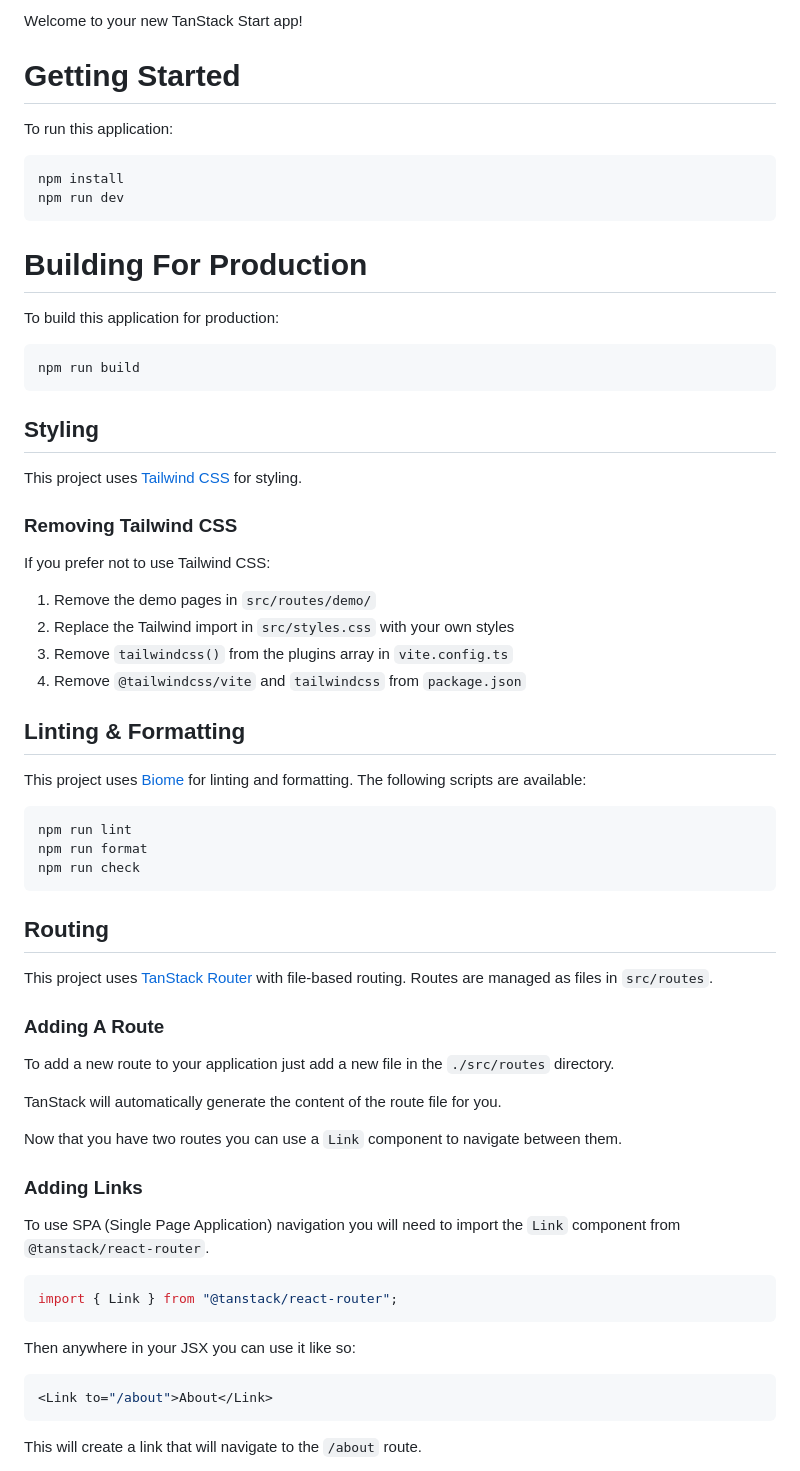
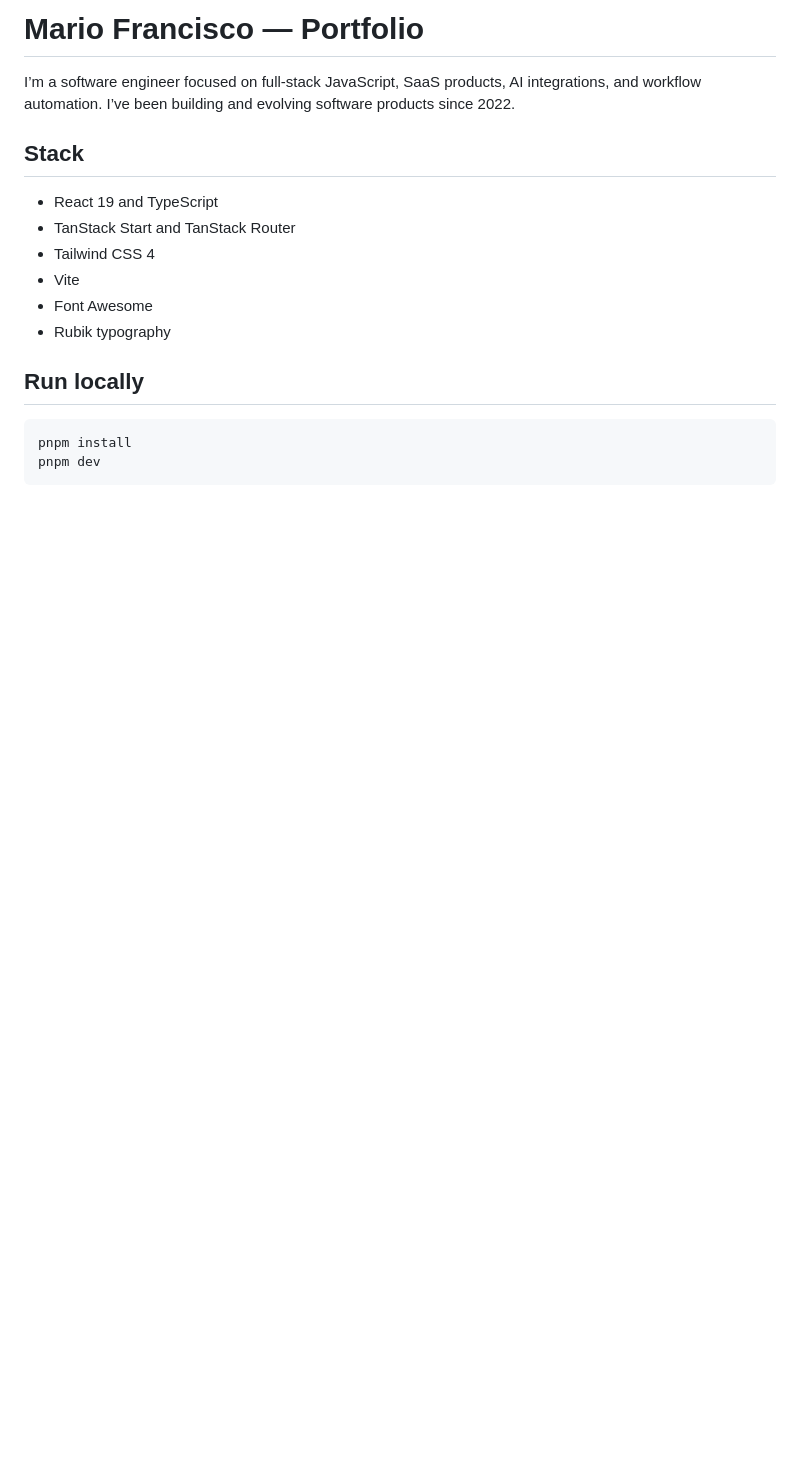
Before and after one commit to happymalyo/mario-francisco, a Markdown page: README.md, the part around one of its changes. Drawn GitHub-style; blank space fills up the shorter version.

Commit message:
feat: refine portfolio content and project gallery

````diff
--- a/README.md
+++ b/README.md
@@ -1,73 +1,20 @@
-Welcome to your new TanStack Start app!
+# Mario Francisco — Portfolio
 
-# Getting Started
+I’m a software engineer focused on full-stack JavaScript, SaaS products, AI integrations, and workflow automation. I’ve been building and evolving software products since 2022.
 
-To run this application:
+## Stack
+
+- React 19 and TypeScript
+- TanStack Start and TanStack Router
+- Tailwind CSS 4
+- Vite
+- Font Awesome
+- Rubik typography
+
+## Run locally
 
 ```bash
-npm install
-npm run dev
+pnpm install
+pnpm dev
 ```
 
-# Building For Production
-
-To build this application for production:
-
-```bash
-npm run build
-```
-
-## Styling
-
-This project uses [Tailwind CSS](https://tailwindcss.com/) for styling.
-
-### Removing Tailwind CSS
-
-If you prefer not to use Tailwind CSS:
-
-1. Remove the demo pages in `src/routes/demo/`
-2. Replace the Tailwind import in `src/styles.css` with your own styles
-3. Remove `tailwindcss()` from the plugins array in `vite.config.ts`
-4. Remove `@tailwindcss/vite` and `tailwindcss` from `package.json`
-
-## Linting & Formatting
-
-This project uses [Biome](https://biomejs.dev/) for linting and formatting. The following scripts are available:
-
-
-```bash
-npm run lint
-npm run format
-npm run check
-```
-
-
-
-## Routing
-
-This project uses [TanStack Router](https://tanstack.com/router) with file-based routing. Routes are managed as files in `src/routes`.
-
-### Adding A Route
-
-To add a new route to your application just add a new file in the `./src/routes` directory.
-
-TanStack will automatically generate the content of the route file for you.
-
-Now that you have two routes you can use a `Link` component to navigate between them.
-
-### Adding Links
-
-To use SPA (Single Page Application) navigation you will need to import the `Link` component from `@tanstack/react-router`.
-
-```tsx
-import { Link } from "@tanstack/react-router";
-```
-
-Then anywhere in your JSX you can use it like so:
-
-```tsx
-<Link to="/about">About</Link>
-```
-
-This will create a link that will navigate to the `/about` route.
-
````
Also changed, not shown: other parts of README.md (+1 -121 lines), public/sckoob-project.png (added), 16 other files.
